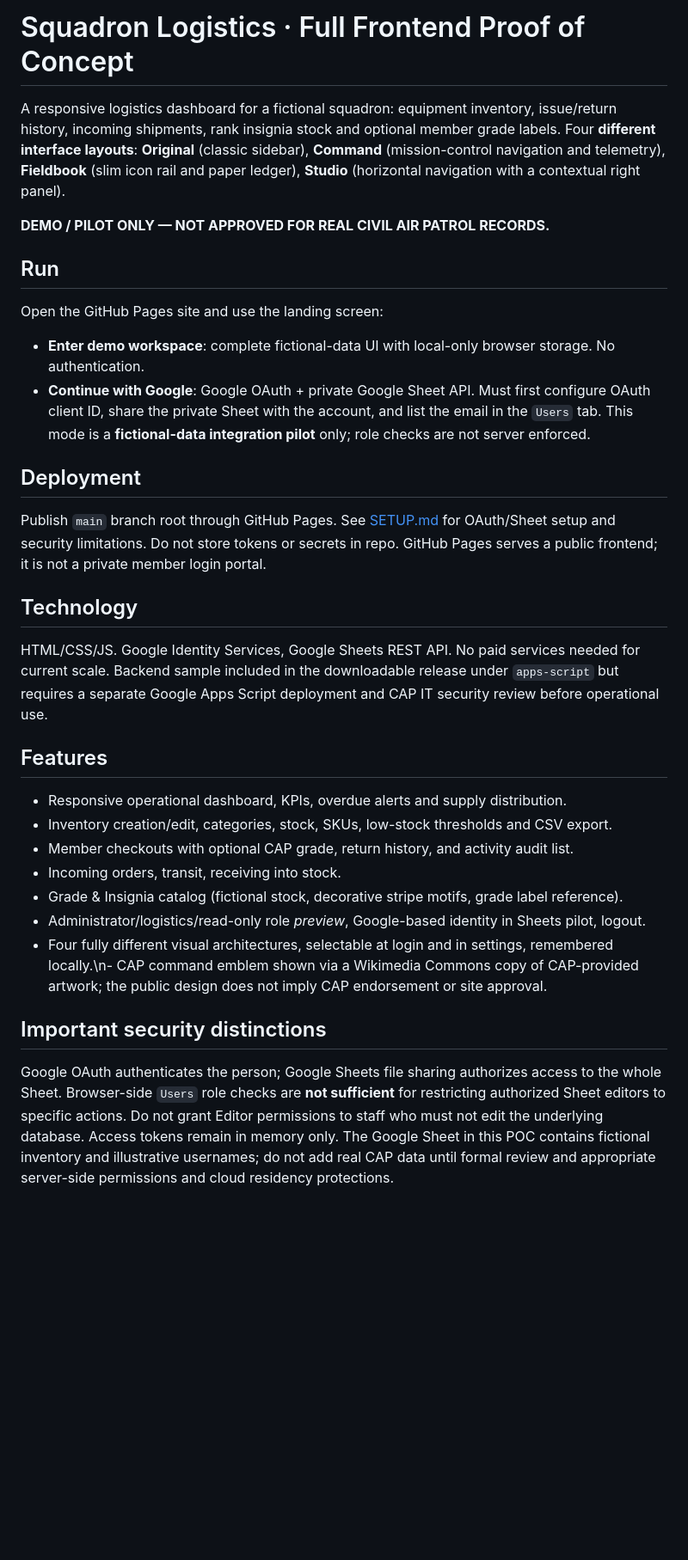
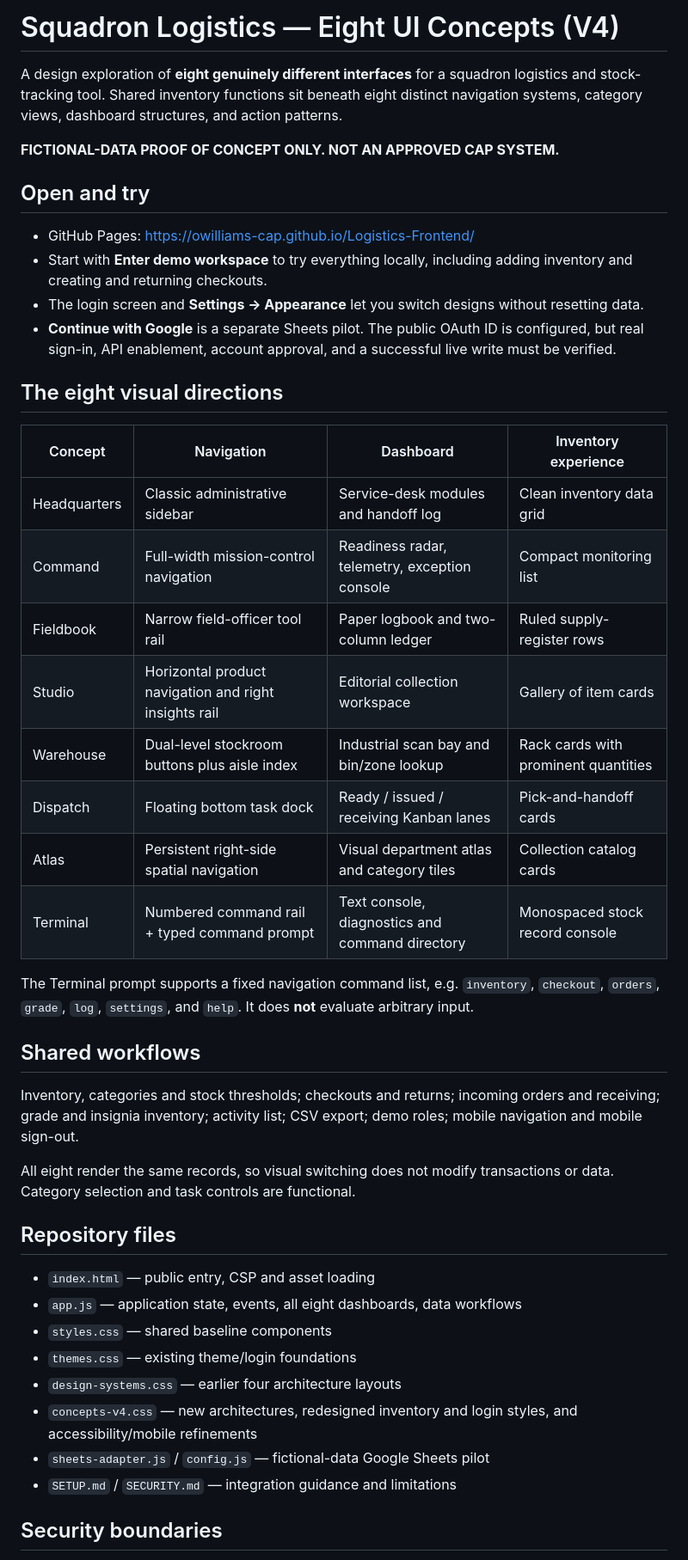
Before and after one commit to owilliams-cap/Logistics-Frontend, a Markdown page: README.md, the part around one of its changes. Shown at 86% size. GitHub-like rendering; blank space fills up the shorter version.

Commit message:
Document eight distinct design directions and demo security boundaries

```diff
--- a/README.md
+++ b/README.md
@@ -1,35 +1,47 @@
-# Squadron Logistics · Full Frontend Proof of Concept
+# Squadron Logistics — Eight UI Concepts (V4)
 
-A responsive logistics dashboard for a fictional squadron: equipment inventory, issue/return history, incoming shipments, rank insignia stock and optional member grade labels. Four **different interface layouts**: **Original** (classic sidebar), **Command** (mission-control navigation and telemetry), **Fieldbook** (slim icon rail and paper ledger), **Studio** (horizontal navigation with a contextual right panel).
+A design exploration of **eight genuinely different interfaces** for a squadron logistics and stock-tracking tool. Shared inventory functions sit beneath eight distinct navigation systems, category views, dashboard structures, and action patterns.
 
-**DEMO / PILOT ONLY — NOT APPROVED FOR REAL CIVIL AIR PATROL RECORDS.**
+**FICTIONAL-DATA PROOF OF CONCEPT ONLY. NOT AN APPROVED CAP SYSTEM.**
 
-## Run
+## Open and try
 
-Open the GitHub Pages site and use the landing screen:
+- GitHub Pages: https://owilliams-cap.github.io/Logistics-Frontend/
+- Start with **Enter demo workspace** to try everything locally, including adding inventory and creating and returning checkouts.
+- The login screen and **Settings → Appearance** let you switch designs without resetting data.
+- **Continue with Google** is a separate Sheets pilot. The public OAuth ID is configured, but real sign-in, API enablement, account approval, and a successful live write must be verified.
 
-- **Enter demo workspace**: complete fictional-data UI with local-only browser storage. No authentication.
-- **Continue with Google**: Google OAuth + private Google Sheet API. Must first configure OAuth client ID, share the private Sheet with the account, and list the email in the `Users` tab. This mode is a **fictional-data integration pilot** only; role checks are not server enforced.
+## The eight visual directions
 
-## Deployment
+| Concept | Navigation | Dashboard | Inventory experience |
+| --- | --- | --- | --- |
+| Headquarters | Classic administrative sidebar | Service-desk modules and handoff log | Clean inventory data grid |
+| Command | Full-width mission-control navigation | Readiness radar, telemetry, exception console | Compact monitoring list |
+| Fieldbook | Narrow field-officer tool rail | Paper logbook and two-column ledger | Ruled supply-register rows |
+| Studio | Horizontal product navigation and right insights rail | Editorial collection workspace | Gallery of item cards |
+| Warehouse | Dual-level stockroom buttons plus aisle index | Industrial scan bay and bin/zone lookup | Rack cards with prominent quantities |
+| Dispatch | Floating bottom task dock | Ready / issued / receiving Kanban lanes | Pick-and-handoff cards |
+| Atlas | Persistent right-side spatial navigation | Visual department atlas and category tiles | Collection catalog cards |
+| Terminal | Numbered command rail + typed command prompt | Text console, diagnostics and command directory | Monospaced stock record console |
 
-Publish `main` branch root through GitHub Pages. See [SETUP.md](./SETUP.md) for OAuth/Sheet setup and security limitations. Do not store tokens or secrets in repo. GitHub Pages serves a public frontend; it is not a private member login portal.
+The Terminal prompt supports a fixed navigation command list, e.g. `inventory`, `checkout`, `orders`, `grade`, `log`, `settings`, and `help`. It does **not** evaluate arbitrary input.
 
-## Technology
+## Shared workflows
 
-HTML/CSS/JS. Google Identity Services, Google Sheets REST API. No paid services needed for current scale. Backend sample included in the downloadable release under `apps-script` but requires a separate Google Apps Script deployment and CAP IT security review before operational use.
+Inventory, categories and stock thresholds; checkouts and returns; incoming orders and receiving; grade and insignia inventory; activity list; CSV export; demo roles; mobile navigation and mobile sign-out.
 
-## Features
+All eight render the same records, so visual switching does not modify transactions or data. Category selection and task controls are functional.
 
-- Responsive operational dashboard, KPIs, overdue alerts and supply distribution.
-- Inventory creation/edit, categories, stock, SKUs, low-stock thresholds and CSV export.
-- Member checkouts with optional CAP grade, return history, and activity audit list.
-- Incoming orders, transit, receiving into stock.
-- Grade & Insignia catalog (fictional stock, decorative stripe motifs, grade label reference).
-- Administrator/logistics/read-only role *preview*, Google-based identity in Sheets pilot, logout.
-- Four fully different visual architectures, selectable at login and in settings, remembered locally.\n- CAP command emblem shown via a Wikimedia Commons copy of CAP-provided artwork; the public design does not imply CAP endorsement or site approval.
+## Repository files
 
-## Important security distinctions
+- `index.html` — public entry, CSP and asset loading
+- `app.js` — application state, events, all eight dashboards, data workflows
+- `styles.css` — shared baseline components
+- `themes.css` — existing theme/login foundations
+- `design-systems.css` — earlier four architecture layouts
+- `concepts-v4.css` — new architectures, redesigned inventory and login styles, and accessibility/mobile refinements
+- `sheets-adapter.js` / `config.js` — fictional-data Google Sheets pilot
+- `SETUP.md` / `SECURITY.md` — integration guidance and limitations
 
-Google OAuth authenticates the person; Google Sheets file sharing authorizes access to the whole Sheet. Browser-side `Users` role checks are **not sufficient** for restricting authorized Sheet editors to specific actions. Do not grant Editor permissions to staff who must not edit the underlying database. Access tokens remain in memory only. The Google Sheet in this POC contains fictional inventory and illustrative usernames; do not add real CAP data until formal review and appropriate server-side permissions and cloud residency protections.
+## Security boundaries
 
```
Also changed, not shown: other parts of README.md (+7 -1 lines).
